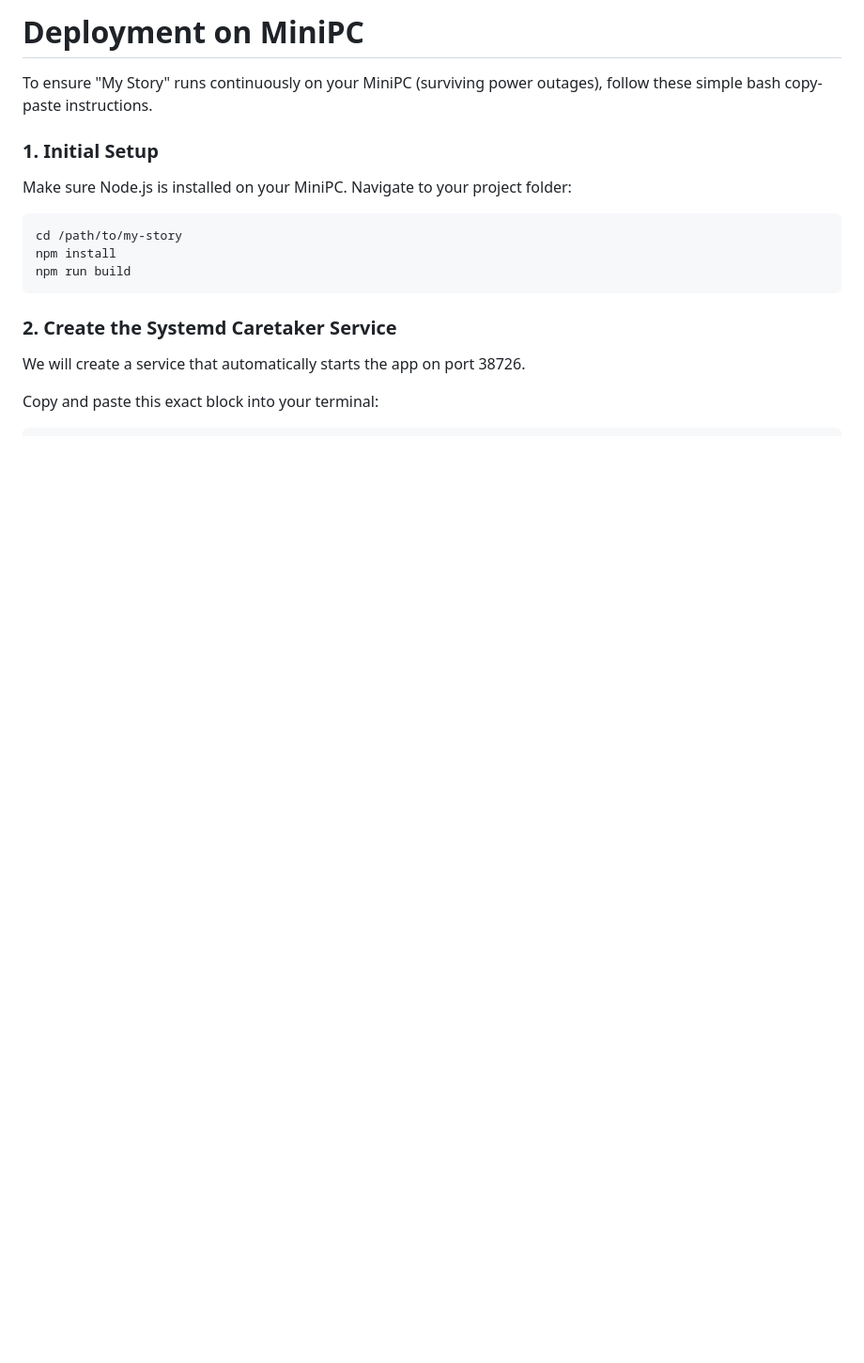
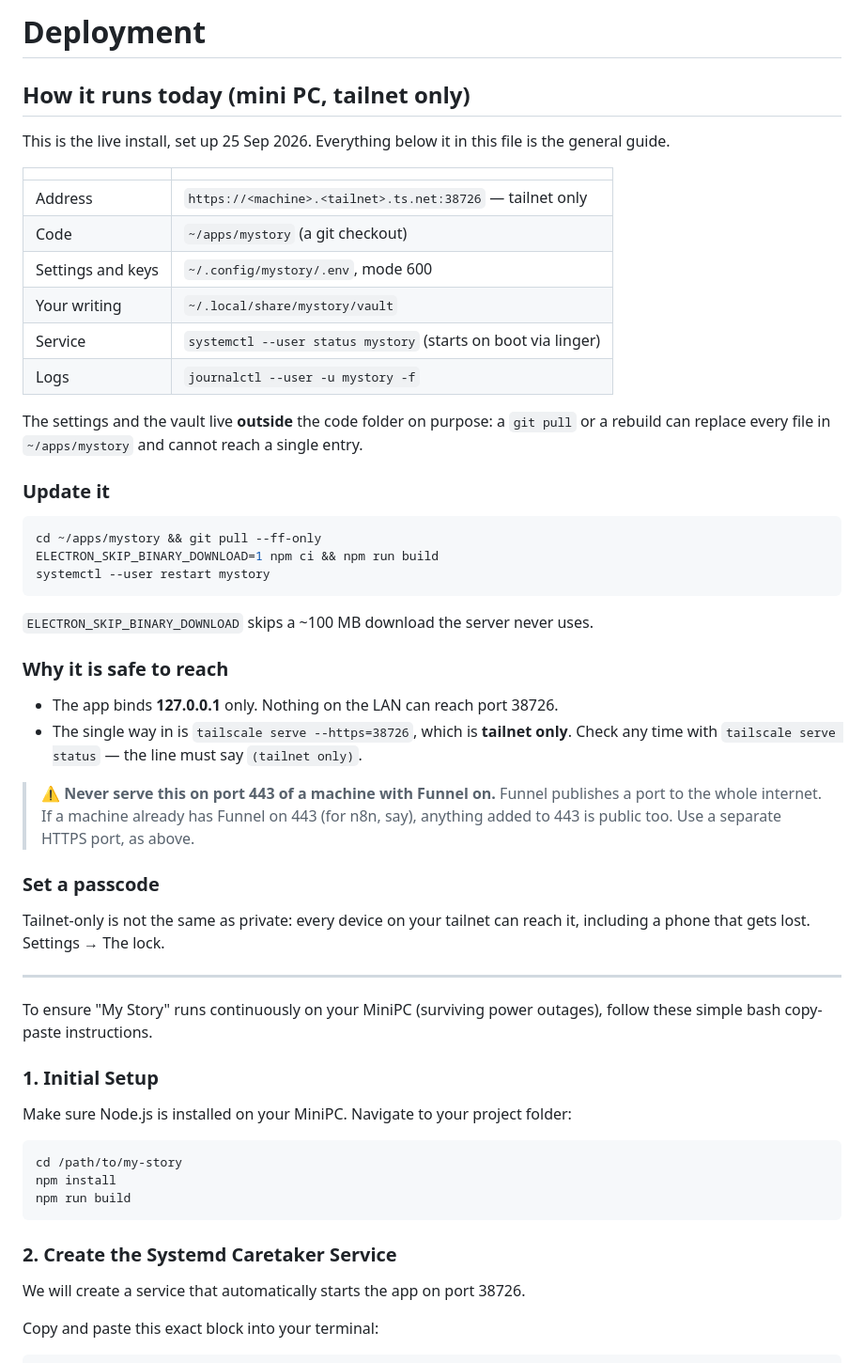
Before and after one commit to Stravelakis/mystory, a Markdown page: DEPLOY.md, the part around the change. Shown at 94% size. Drawn GitHub-style; blank space fills up the shorter version.

Commit message:
docs: the mini PC install, and what the Live API actually does
DEPLOY now opens with how it really runs: code, settings and vault in
three separate places so an update cannot reach an entry; loopback-only
binding; tailscale serve on its own HTTPS port. And a warning found the
hard way — the host already has Funnel on 443 for n8n, so anything added
to 443 would have been public. The address uses a placeholder, per the
standard of keeping machine names out of the repo.

HANDOFF records every Live API quirk with the model it belongs to.

Co-Authored-By: Claude Opus 5.5 <noreply@anthropic.com>

````diff
--- a/DEPLOY.md
+++ b/DEPLOY.md
@@ -1,4 +1,52 @@
-# Deployment on MiniPC
+# Deployment
+
+## How it runs today (mini PC, tailnet only)
+
+This is the live install, set up 25 Sep 2026. Everything below it in this file
+is the general guide.
+
+| | |
+|---|---|
+| Address | `https://<machine>.<tailnet>.ts.net:38726` — tailnet only |
+| Code | `~/apps/mystory` (a git checkout) |
+| Settings and keys | `~/.config/mystory/.env`, mode 600 |
+| Your writing | `~/.local/share/mystory/vault` |
+| Service | `systemctl --user status mystory` (starts on boot via linger) |
+| Logs | `journalctl --user -u mystory -f` |
+
+The settings and the vault live **outside** the code folder on purpose: a
+`git pull` or a rebuild can replace every file in `~/apps/mystory` and cannot
+reach a single entry.
+
+### Update it
+
+```bash
+cd ~/apps/mystory && git pull --ff-only
+ELECTRON_SKIP_BINARY_DOWNLOAD=1 npm ci && npm run build
+systemctl --user restart mystory
+```
+
+`ELECTRON_SKIP_BINARY_DOWNLOAD` skips a ~100 MB download the server never uses.
+
+### Why it is safe to reach
+
+- The app binds **127.0.0.1** only. Nothing on the LAN can reach port 38726.
+- The single way in is `tailscale serve --https=38726`, which is **tailnet
+  only**. Check any time with `tailscale serve status` — the line must say
+  `(tailnet only)`.
+
+> **⚠️ Never serve this on port 443 of a machine with Funnel on.** Funnel
+> publishes a port to the whole internet. If a machine already has Funnel on
+> 443 (for n8n, say), anything added to 443 is public too. Use a separate
+> HTTPS port, as above.
+
+### Set a passcode
+
+Tailnet-only is not the same as private: every device on your tailnet can
+reach it, including a phone that gets lost. Settings → The lock.
+
+---
+
 
 To ensure "My Story" runs continuously on your MiniPC (surviving power outages), follow these simple bash copy-paste instructions.
 
````
Also changed, not shown: HANDOFF.md (+21 -0 lines).
